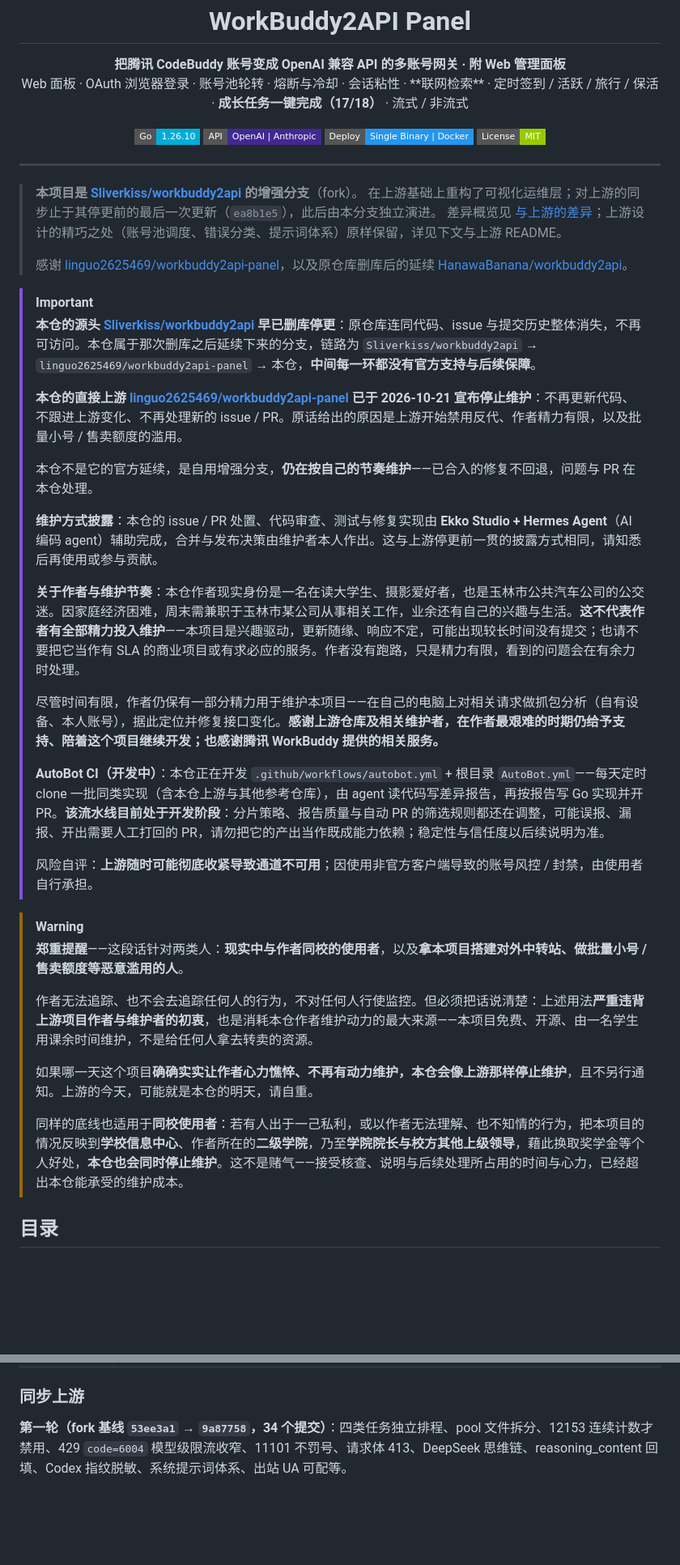
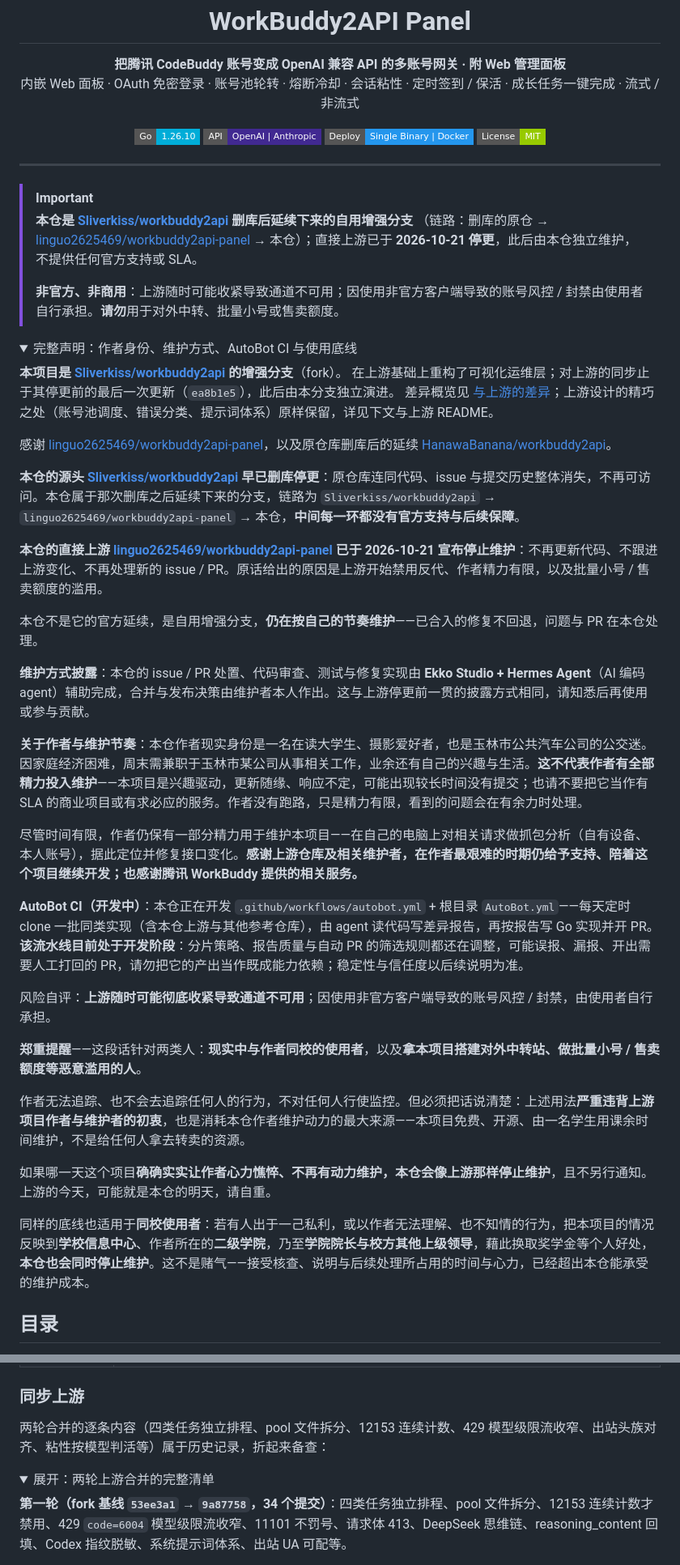
Before and after one commit to nothing688/workbuddy-plus, a Markdown page: README.md, 2 parts joined by grey strips. Shown at 81% size. GitHub-like rendering; folded sections open; badges without logos; blank space fills up the shorter version.

Commit message:
docs(readme): 首屏声明与历史合并记录折进 details，副标题瘦身
- 顶部两段长声明（约 30 行）压成 6 行摘要，原文完整收进 <details>，信息不丢
- 「同步上游」两轮合并的逐条清单折进 details（历史记录，平时不需要占正文）
- 副标题去掉与正文重复的罗列，只留记忆点
- 正文结构不变，锚点仍全部可跳转

```diff
--- a/README.md
+++ b/README.md
@@ -6,7 +6,7 @@
 
 <p align="center">
   <b>把腾讯 CodeBuddy 账号变成 OpenAI 兼容 API 的多账号网关 · 附 Web 管理面板</b><br>
-  Web 面板 · OAuth 浏览器登录 · 账号池轮转 · 熔断与冷却 · 会话粘性 · **联网检索** · 定时签到 / 活跃 / 旅行 / 保活 · <b>成长任务一键完成（17/18）</b> · 流式 / 非流式
+  内嵌 Web 面板 · OAuth 免密登录 · 账号池轮转 · 熔断冷却 · 会话粘性 · 定时签到 / 保活 · 成长任务一键完成 · 流式 / 非流式
 </p>
 
 <p align="center">
@@ -18,37 +18,46 @@
 
 ---
 
-> **本项目是 [Sliverkiss/workbuddy2api](https://github.com/Sliverkiss/workbuddy2api) 的增强分支**（fork）。
-> 在上游基础上重构了可视化运维层；对上游的同步止于其停更前的最后一次更新（`ea8b1e5`），此后由本分支独立演进。
-> 差异概览见 [与上游的差异](#与上游的差异)；上游设计的精巧之处（账号池调度、错误分类、提示词体系）原样保留，详见下文与上游 README。
+> [!IMPORTANT]
+> **本仓是 [Sliverkiss/workbuddy2api](https://github.com/Sliverkiss/workbuddy2api) 删库后延续下来的自用增强分支**
+> （链路：删库的原仓 → [linguo2625469/workbuddy2api-panel](https://github.com/linguo2625469/workbuddy2api-panel) → 本仓）；直接上游已于 **2026-10-21 停更**，此后由本仓独立维护，不提供任何官方支持或 SLA。
 >
-> 感谢 [linguo2625469/workbuddy2api-panel](https://github.com/linguo2625469/workbuddy2api-panel/)，以及原仓库删库后的延续 [HanawaBanana/workbuddy2api](https://github.com/HanawaBanana/workbuddy2api)。
+> **非官方、非商用**：上游随时可能收紧导致通道不可用；因使用非官方客户端导致的账号风控 / 封禁由使用者自行承担。**请勿**用于对外中转、批量小号或售卖额度。
 
-> [!IMPORTANT]
-> **本仓的源头 [Sliverkiss/workbuddy2api](https://github.com/Sliverkiss/workbuddy2api) 早已删库停更**：原仓库连同代码、issue 与提交历史整体消失，不再可访问。本仓属于那次删库之后延续下来的分支，链路为 `Sliverkiss/workbuddy2api` → `linguo2625469/workbuddy2api-panel` → 本仓，**中间每一环都没有官方支持与后续保障**。
->
-> **本仓的直接上游 [linguo2625469/workbuddy2api-panel](https://github.com/linguo2625469/workbuddy2api-panel) 已于 2026-10-21 宣布停止维护**：不再更新代码、不跟进上游变化、不再处理新的 issue / PR。原话给出的原因是上游开始禁用反代、作者精力有限，以及批量小号 / 售卖额度的滥用。
->
-> 本仓不是它的官方延续，是自用增强分支，**仍在按自己的节奏维护**——已合入的修复不回退，问题与 PR 在本仓处理。
->
-> **维护方式披露**：本仓的 issue / PR 处置、代码审查、测试与修复实现由 **Ekko Studio + Hermes Agent**（AI 编码 agent）辅助完成，合并与发布决策由维护者本人作出。这与上游停更前一贯的披露方式相同，请知悉后再使用或参与贡献。
->
-> **关于作者与维护节奏**：本仓作者现实身份是一名在读大学生、摄影爱好者，也是玉林市公共汽车公司的公交迷。因家庭经济困难，周末需兼职于玉林市某公司从事相关工作，业余还有自己的兴趣与生活。**这不代表作者有全部精力投入维护**——本项目是兴趣驱动，更新随缘、响应不定，可能出现较长时间没有提交；也请不要把它当作有 SLA 的商业项目或有求必应的服务。作者没有跑路，只是精力有限，看到的问题会在有余力时处理。
->
-> 尽管时间有限，作者仍保有一部分精力用于维护本项目——在自己的电脑上对相关请求做抓包分析（自有设备、本人账号），据此定位并修复接口变化。**感谢上游仓库及相关维护者，在作者最艰难的时期仍给予支持、陪着这个项目继续开发；也感谢腾讯 WorkBuddy 提供的相关服务。**
->
-> **AutoBot CI（开发中）**：本仓正在开发 `.github/workflows/autobot.yml` + 根目录 `AutoBot.yml`——每天定时 clone 一批同类实现（含本仓上游与其他参考仓库），由 agent 读代码写差异报告，再按报告写 Go 实现并开 PR。**该流水线目前处于开发阶段**：分片策略、报告质量与自动 PR 的筛选规则都还在调整，可能误报、漏报、开出需要人工打回的 PR，请勿把它的产出当作既成能力依赖；稳定性与信任度以后续说明为准。
->
-> 风险自评：**上游随时可能彻底收紧导致通道不可用**；因使用非官方客户端导致的账号风控 / 封禁，由使用者自行承担。
+<details>
+<summary>完整声明：作者身份、维护方式、AutoBot CI 与使用底线</summary>
 
-> [!WARNING]
-> **郑重提醒**——这段话针对两类人：**现实中与作者同校的使用者**，以及**拿本项目搭建对外中转站、做批量小号 / 售卖额度等恶意滥用的人**。
->
-> 作者无法追踪、也不会去追踪任何人的行为，不对任何人行使监控。但必须把话说清楚：上述用法**严重违背上游项目作者与维护者的初衷**，也是消耗本仓作者维护动力的最大来源——本项目免费、开源、由一名学生用课余时间维护，不是给任何人拿去转卖的资源。
->
-> 如果哪一天这个项目**确确实实让作者心力憔悴、不再有动力维护，本仓会像上游那样停止维护**，且不另行通知。上游的今天，可能就是本仓的明天，请自重。
->
-> 同样的底线也适用于**同校使用者**：若有人出于一己私利，或以作者无法理解、也不知情的行为，把本项目的情况反映到**学校信息中心**、作者所在的**二级学院**，乃至**学院院长与校方其他上级领导**，藉此换取奖学金等个人好处，**本仓也会同时停止维护**。这不是赌气——接受核查、说明与后续处理所占用的时间与心力，已经超出本仓能承受的维护成本。
+**本项目是 [Sliverkiss/workbuddy2api](https://github.com/Sliverkiss/workbuddy2api) 的增强分支**（fork）。
+在上游基础上重构了可视化运维层；对上游的同步止于其停更前的最后一次更新（`ea8b1e5`），此后由本分支独立演进。
+差异概览见 [与上游的差异](#与上游的差异)；上游设计的精巧之处（账号池调度、错误分类、提示词体系）原样保留，详见下文与上游 README。
+
+感谢 [linguo2625469/workbuddy2api-panel](https://github.com/linguo2625469/workbuddy2api-panel/)，以及原仓库删库后的延续 [HanawaBanana/workbuddy2api](https://github.com/HanawaBanana/workbuddy2api)。
+
+**本仓的源头 [Sliverkiss/workbuddy2api](https://github.com/Sliverkiss/workbuddy2api) 早已删库停更**：原仓库连同代码、issue 与提交历史整体消失，不再可访问。本仓属于那次删库之后延续下来的分支，链路为 `Sliverkiss/workbuddy2api` → `linguo2625469/workbuddy2api-panel` → 本仓，**中间每一环都没有官方支持与后续保障**。
+
+**本仓的直接上游 [linguo2625469/workbuddy2api-panel](https://github.com/linguo2625469/workbuddy2api-panel) 已于 2026-10-21 宣布停止维护**：不再更新代码、不跟进上游变化、不再处理新的 issue / PR。原话给出的原因是上游开始禁用反代、作者精力有限，以及批量小号 / 售卖额度的滥用。
+
+本仓不是它的官方延续，是自用增强分支，**仍在按自己的节奏维护**——已合入的修复不回退，问题与 PR 在本仓处理。
+
+**维护方式披露**：本仓的 issue / PR 处置、代码审查、测试与修复实现由 **Ekko Studio + Hermes Agent**（AI 编码 agent）辅助完成，合并与发布决策由维护者本人作出。这与上游停更前一贯的披露方式相同，请知悉后再使用或参与贡献。
+
+**关于作者与维护节奏**：本仓作者现实身份是一名在读大学生、摄影爱好者，也是玉林市公共汽车公司的公交迷。因家庭经济困难，周末需兼职于玉林市某公司从事相关工作，业余还有自己的兴趣与生活。**这不代表作者有全部精力投入维护**——本项目是兴趣驱动，更新随缘、响应不定，可能出现较长时间没有提交；也请不要把它当作有 SLA 的商业项目或有求必应的服务。作者没有跑路，只是精力有限，看到的问题会在有余力时处理。
+
+尽管时间有限，作者仍保有一部分精力用于维护本项目——在自己的电脑上对相关请求做抓包分析（自有设备、本人账号），据此定位并修复接口变化。**感谢上游仓库及相关维护者，在作者最艰难的时期仍给予支持、陪着这个项目继续开发；也感谢腾讯 WorkBuddy 提供的相关服务。**
+
+**AutoBot CI（开发中）**：本仓正在开发 `.github/workflows/autobot.yml` + 根目录 `AutoBot.yml`——每天定时 clone 一批同类实现（含本仓上游与其他参考仓库），由 agent 读代码写差异报告，再按报告写 Go 实现并开 PR。**该流水线目前处于开发阶段**：分片策略、报告质量与自动 PR 的筛选规则都还在调整，可能误报、漏报、开出需要人工打回的 PR，请勿把它的产出当作既成能力依赖；稳定性与信任度以后续说明为准。
+
+风险自评：**上游随时可能彻底收紧导致通道不可用**；因使用非官方客户端导致的账号风控 / 封禁，由使用者自行承担。
+
+**郑重提醒**——这段话针对两类人：**现实中与作者同校的使用者**，以及**拿本项目搭建对外中转站、做批量小号 / 售卖额度等恶意滥用的人**。
+
+作者无法追踪、也不会去追踪任何人的行为，不对任何人行使监控。但必须把话说清楚：上述用法**严重违背上游项目作者与维护者的初衷**，也是消耗本仓作者维护动力的最大来源——本项目免费、开源、由一名学生用课余时间维护，不是给任何人拿去转卖的资源。
+
+如果哪一天这个项目**确确实实让作者心力憔悴、不再有动力维护，本仓会像上游那样停止维护**，且不另行通知。上游的今天，可能就是本仓的明天，请自重。
+
+同样的底线也适用于**同校使用者**：若有人出于一己私利，或以作者无法理解、也不知情的行为，把本项目的情况反映到**学校信息中心**、作者所在的**二级学院**，乃至**学院院长与校方其他上级领导**，藉此换取奖学金等个人好处，**本仓也会同时停止维护**。这不是赌气——接受核查、说明与后续处理所占用的时间与心力，已经超出本仓能承受的维护成本。
+
+</details>
 
 ## 目录
 
@@ -176,6 +185,11 @@ WorkBuddy2API 是一个自托管的 **OpenAI 兼容反向代理网关**，将腾
 
 ### 同步上游
 
+两轮合并的逐条内容（四类任务独立排程、pool 文件拆分、12153 连续计数、429 模型级限流收窄、出站头族对齐、粘性按模型判活等）属于历史记录，折起来备查：
+
+<details>
+<summary>展开：两轮上游合并的完整清单</summary>
+
 **第一轮（fork 基线 `53ee3a1` → `9a87758`，34 个提交）**：四类任务独立排程、pool 文件拆分、12153 连续计数才禁用、429 `code=6004` 模型级限流收窄、11101 不罚号、请求体 413、DeepSeek 思维链、reasoning_content 回填、Codex 指纹脱敏、系统提示词体系、出站 UA 可配等。
 
 **第二轮（`9a87758` → `ea8b1e5`，2026-09-14，只吸收底层）**：
```
Also changed, not shown: other parts of README.md (+2 -0 lines).
